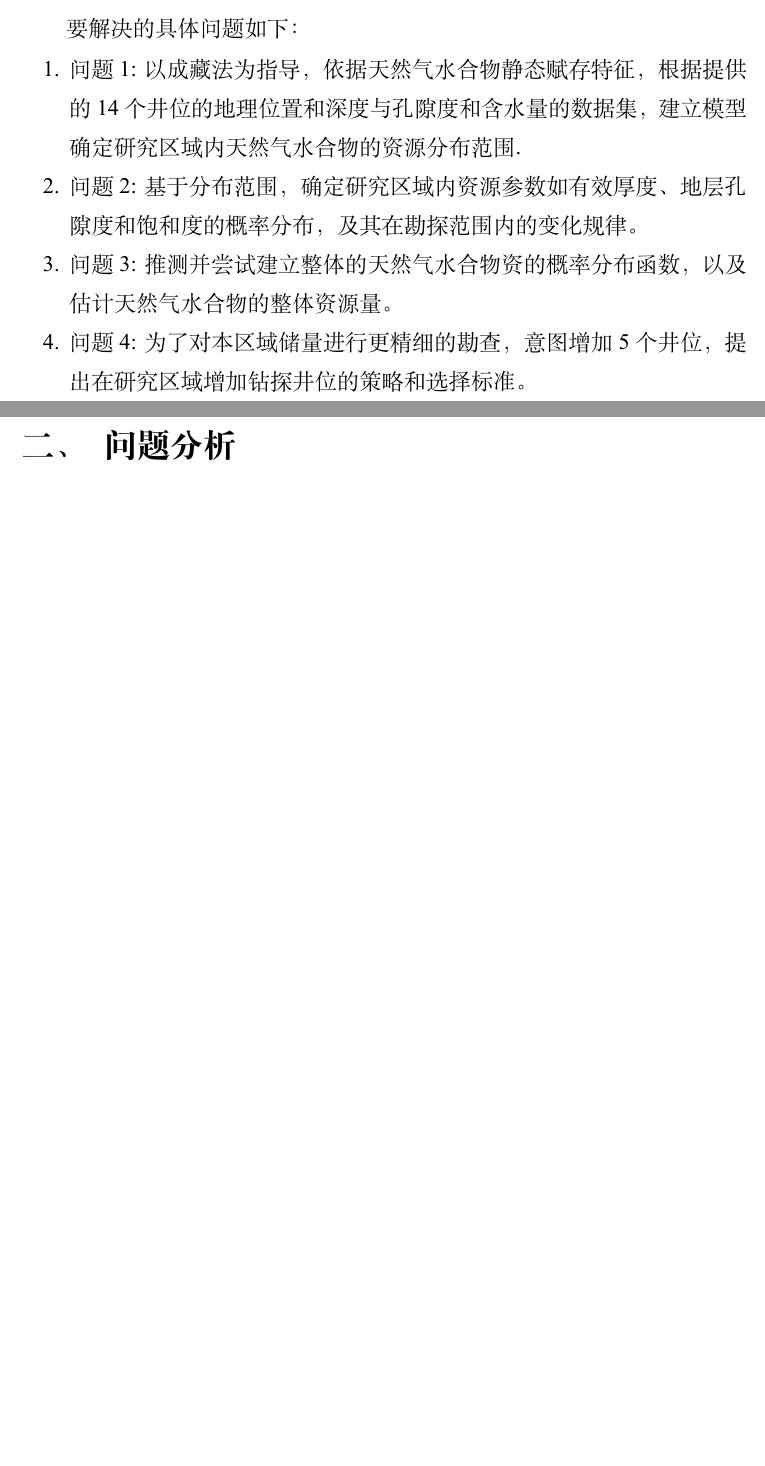
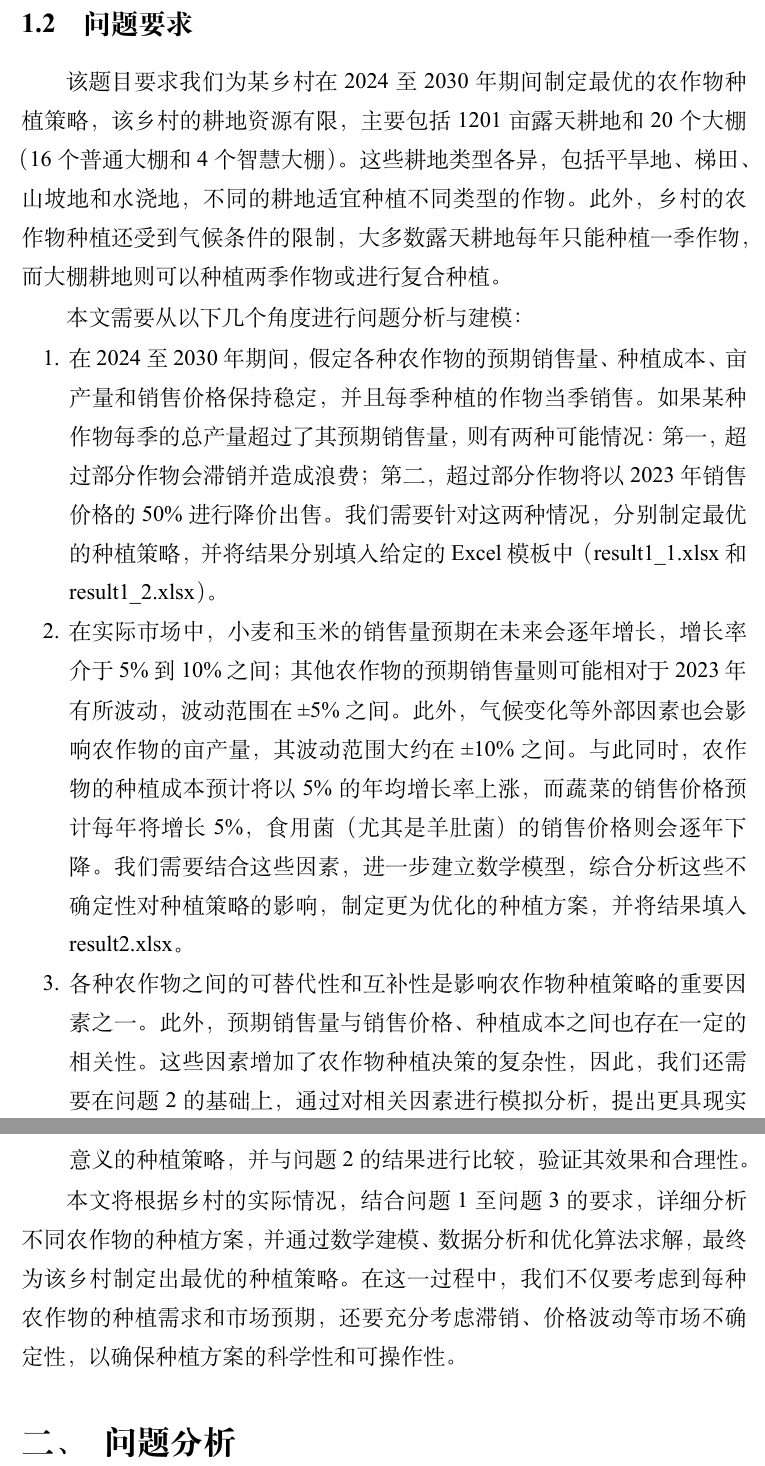
Before and after one commit to Rankyer/CUMCM_2024, a LaTeX document (MathCapmain.tex): two parts of pages 2 and 3 of 81 before the commit and two parts of pages 3 and 4 of 83 after it, joined at a grey line, cut at the place of the change, the shorter picture padded with empty space. Compiled offline with XeLaTeX.

Commit message:
add 一、问题重述

```diff
--- a/MathCapmain.tex
+++ b/MathCapmain.tex
@@ -126,3 +114 @@
-在实际应用中，成藏思路的体积法由于其直观性和适用性较广，成为了评估天然气水合物资源量的主流方法。
 
-要解决的具体问题如下：
@@ -129,13 +123,18 @@
+\subsection{问题要求}
+
+该题目要求我们为某乡村在2024至2030年期间制定最优的农作物种植策略，该乡村的耕地资源有限，主要包括1201亩露天耕地和20个大棚（16个普通大棚和4个智慧大棚）。这些耕地类型各异，包括平旱地、梯田、山坡地和水浇地，不同的耕地适宜种植不同类型的作物。此外，乡村的农作物种植还受到气候条件的限制，大多数露天耕地每年只能种植一季作物，而大棚耕地则可以种植两季作物或进行复合种植。
+
+本文需要从以下几个角度进行问题分析与建模：
 \begin{enumerate}
-  \item
-        问题1: 以成藏法为指导，依据天然气水合物静态赋存特征，根据提供的14 个井位的地理位置和深度与孔隙度和含水量的数据集，建立模型确定研究区域内天然气水合物的资源分布范围.
-  \item
-        问题2: 基于分布范围，确定研究区域内资源参数如有效厚度、地层孔隙度和饱和度的概率分布，及其在勘探范围内的变化规律。
-  \item
-        问题3: 推测并尝试建立整体的天然气水合物资的概率分布函数，以及估计天然气水合物的整体资源量。
-  \item
-        问题4: 为了对本区域储量进行更精细的勘查，意图增加5个井位，提出在研究区域增加钻探井位的策略和选择标准。
+  \item 在2024至2030年期间，假定各种农作物的预期销售量、种植成本、亩产量和销售价格保持稳定，并且每季种植的作物当季销售。如果某种作物每季的总产量超过了其预期销售量，则有两种可能情况：第一，超过部分作物会滞销并造成浪费；第二，超过部分作物将以2023年销售价格的50\%进行降价出售。我们需要针对这两种情况，分别制定最优的种植策略，并将结果分别填入给定的Excel模板中（result1\_1.xlsx和result1\_2.xlsx）。
+
+  \item 在实际市场中，小麦和玉米的销售量预期在未来会逐年增长，增长率介于5\%到10\%之间；其他农作物的预期销售量则可能相对于2023年有所波动，波动范围在±5\%之间。此外，气候变化等外部因素也会影响农作物的亩产量，其波动范围大约在±10\%之间。与此同时，农作物的种植成本预计将以5\%的年均增长率上涨，而蔬菜的销售价格预计每年将增长5\%，食用菌（尤其是羊肚菌）的销售价格则会逐年下降。我们需要结合这些因素，进一步建立数学模型，综合分析这些不确定性对种植策略的影响，制定更为优化的种植方案，并将结果填入result2.xlsx。
+
+  \item 各种农作物之间的可替代性和互补性是影响农作物种植策略的重要因素之一。此外，预期销售量与销售价格、种植成本之间也存在一定的相关性。这些因素增加了农作物种植决策的复杂性，因此，我们还需要在问题2的基础上，通过对相关因素进行模拟分析，提出更具现实意义的种植策略，并与问题2的结果进行比较，验证其效果和合理性。
 \end{enumerate}
+
+
+本文将根据乡村的实际情况，结合问题1至问题3的要求，详细分析不同农作物的种植方案，并通过数学建模、数据分析和优化算法求解，最终为该乡村制定出最优的种植策略。在这一过程中，我们不仅要考虑到每种农作物的种植需求和市场预期，还要充分考虑滞销、价格波动等市场不确定性，以确保种植方案的科学性和可操作性。
 
 
 \section{问题分析}
```
Also changed, not shown: MathCapmain.tex (20 more changed lines).
